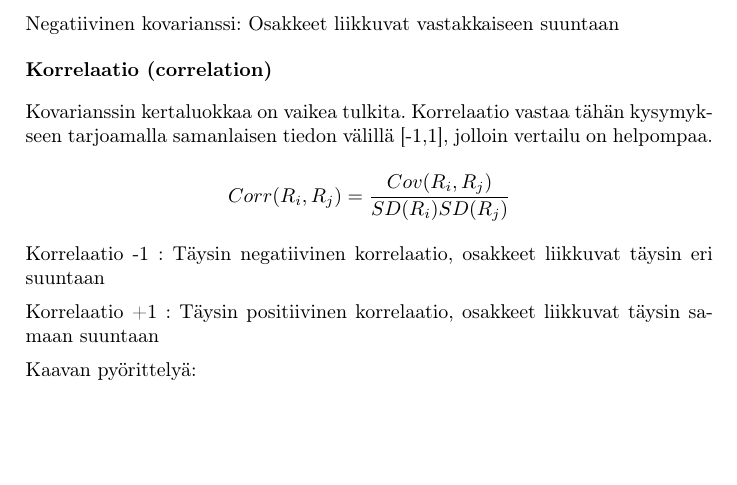
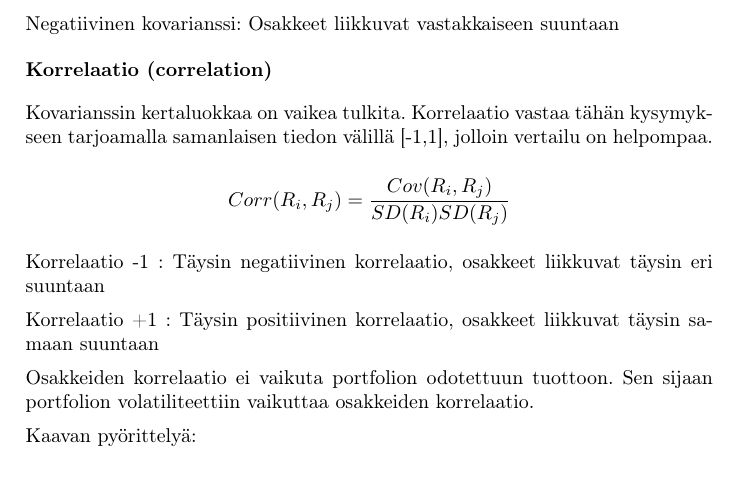
Before and after one commit to rap1ds/yra, a LaTeX document (dippa.tex): part of page 6 of 12, cut so that both start at the same text, the shorter picture padded with empty space. Compiled offline with pdfLaTeX.

Commit message:
"Update"

```diff
--- a/dippa.tex
+++ b/dippa.tex
@@ -281,6 +281,8 @@ Korrelaatio -1 : Täysin negatiivinen korrelaatio, osakkeet liikkuvat täysin er
 
 Korrelaatio +1 : Täysin positiivinen korrelaatio, osakkeet liikkuvat täysin samaan suuntaan
 
+Osakkeiden korrelaatio ei vaikuta portfolion odotettuun tuottoon. Sen sijaan portfolion volatiliteettiin vaikuttaa osakkeiden korrelaatio.
+
 Kaavan pyörittelyä:
 
 Kovarianssi osakkeen itsensä kanssa:
```
